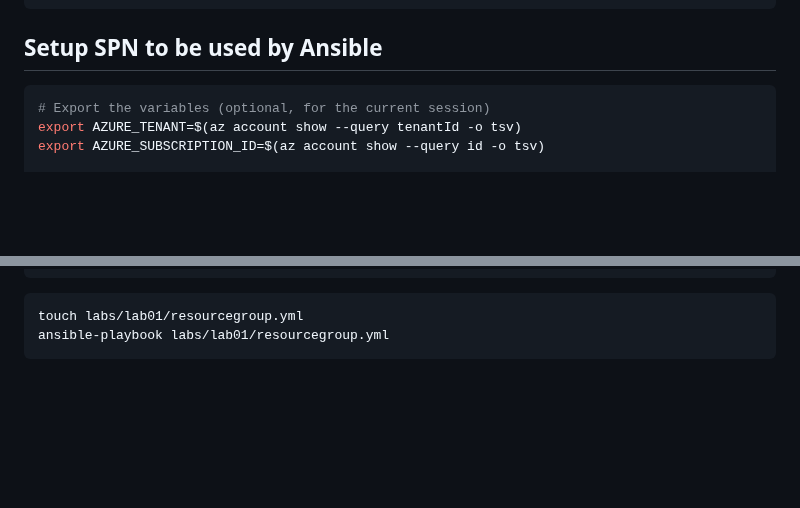
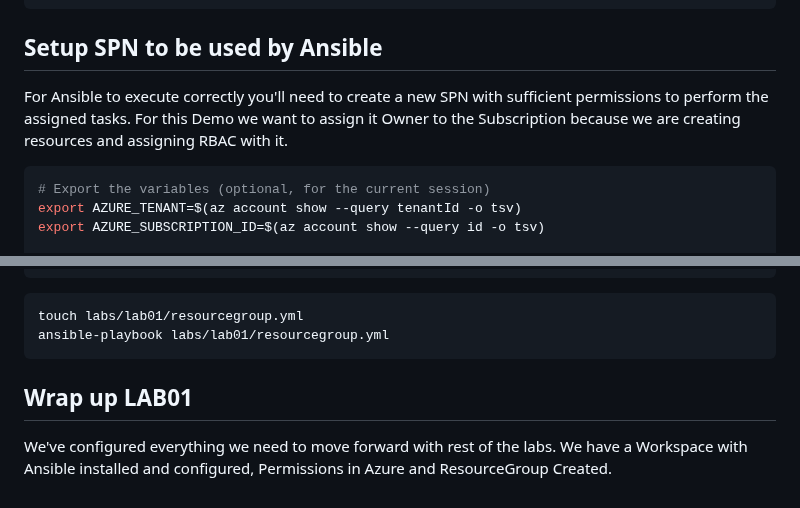
Before and after one commit to BenTheCloudGuy/lab-ansible-101, a Markdown page: labs/lab01/lab01.md, 2 parts joined by grey strips. GitHub-like rendering; blank space fills up the shorter version.

Commit message:
clear up and validate LAB01

````diff
--- a/labs/lab01/lab01.md
+++ b/labs/lab01/lab01.md
@@ -90,6 +90,8 @@ localhost                  : ok=2    changed=0    unreachable=0    failed=0    s
 
 ## Setup SPN to be used by Ansible ##
 
+For Ansible to execute correctly you'll need to create a new SPN with sufficient permissions to perform the assigned tasks. For this Demo we want to assign it Owner to the Subscription because we are creating resources and assigning RBAC with it.
+
 ```bash
 # Export the variables (optional, for the current session)
 export AZURE_TENANT=$(az account show --query tenantId -o tsv)
@@ -140,3 +142,8 @@ Create a new file called resourceGroup.yml and copy the following code to it.
 touch labs/lab01/resourcegroup.yml
 ansible-playbook labs/lab01/resourcegroup.yml
 ```
+
+
+## Wrap up LAB01 ##
+
+We've configured everything we need to move forward with rest of the labs. We have a Workspace with Ansible installed and configured, Permissions in Azure and ResourceGroup Created.
````
